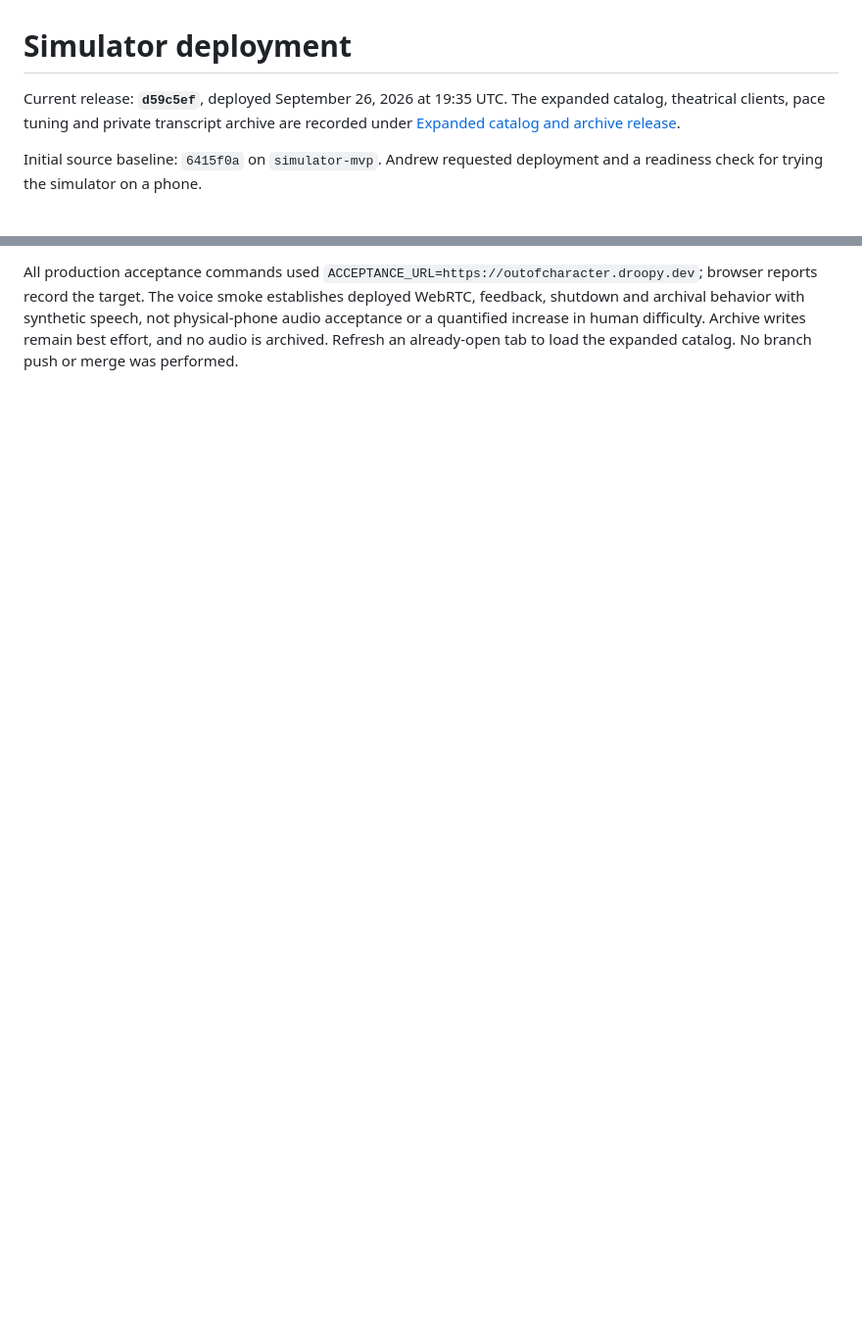
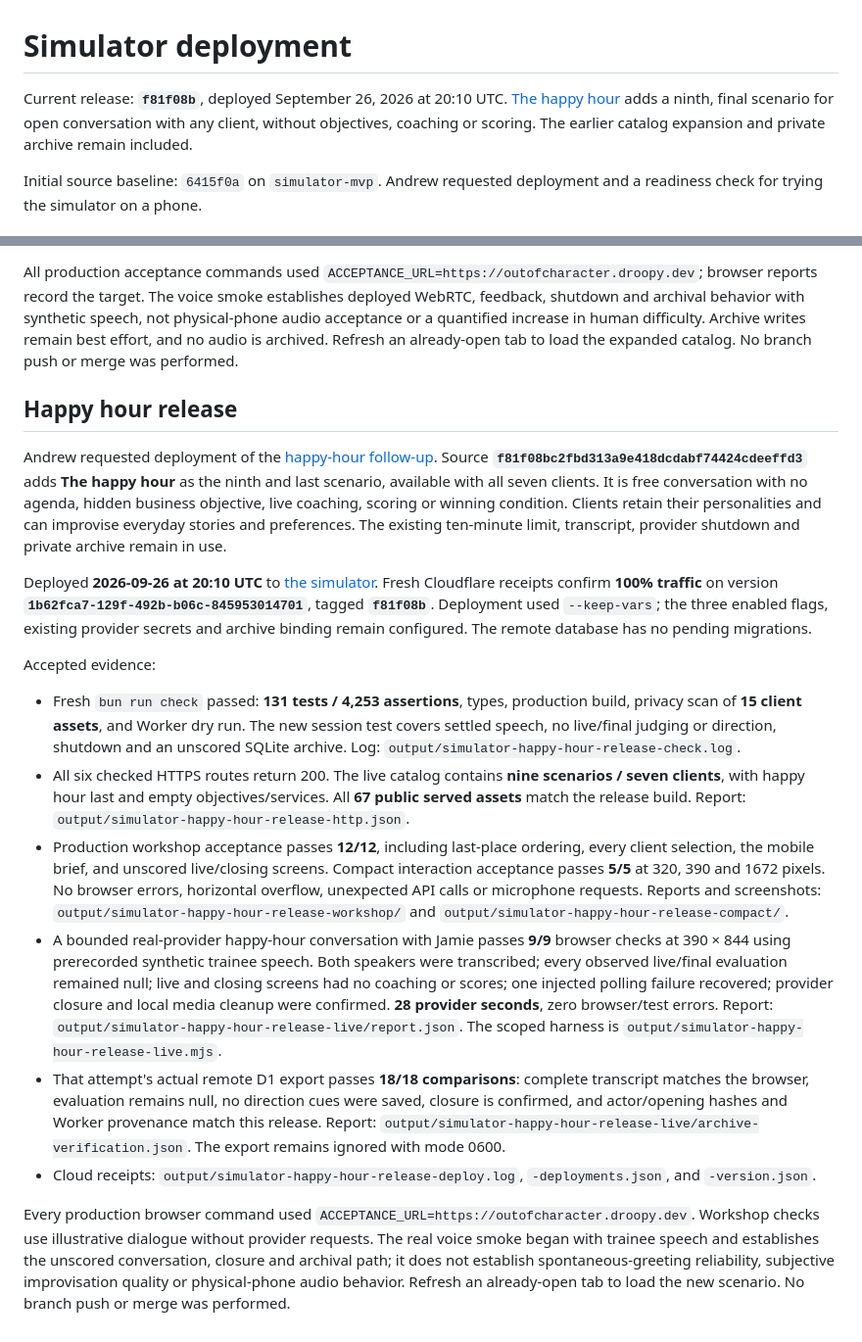
Before and after one commit to DroopyTersen/out-of-character, a Markdown page: docs/solutioning/simulator-release.md, 2 parts joined by grey strips. Shown at 98% size. Rendered like a GitHub page; blank space fills up the shorter version.

Commit message:
Record happy hour deployment and production verification

```diff
--- a/docs/solutioning/simulator-release.md
+++ b/docs/solutioning/simulator-release.md
@@ -1,6 +1,6 @@
 # Simulator deployment
 
-Current release: **`d59c5ef`**, deployed September 26, 2026 at 19:35 UTC. The expanded catalog, theatrical clients, pace tuning and private transcript archive are recorded under [Expanded catalog and archive release](#expanded-catalog-and-archive-release).
+Current release: **`f81f08b`**, deployed September 26, 2026 at 20:10 UTC. [The happy hour](#happy-hour-release) adds a ninth, final scenario for open conversation with any client, without objectives, coaching or scoring. The earlier catalog expansion and private archive remain included.
 
 Initial source baseline: `6415f0a` on `simulator-mvp`. Andrew requested deployment and a readiness check for trying the simulator on a phone.
 
@@ -114,3 +114,21 @@ Accepted production evidence:
 - Cloud receipts: `output/simulator-expanded-release-deploy.log`, `-deployments.json`, `-version.json`, `-d1-create.log`, `-d1-migrate.log`, and `-d1-migrations.log`.
 
 All production acceptance commands used `ACCEPTANCE_URL=https://outofcharacter.droopy.dev`; browser reports record the target. The voice smoke establishes deployed WebRTC, feedback, shutdown and archival behavior with synthetic speech, not physical-phone audio acceptance or a quantified increase in human difficulty. Archive writes remain best effort, and no audio is archived. Refresh an already-open tab to load the expanded catalog. No branch push or merge was performed.
+
+
+## Happy hour release
+
+Andrew requested deployment of the [happy-hour follow-up](simulator-catalog-expansion.md#happy-hour-follow-up). Source **`f81f08bc2fbd313a9e418dcdabf74424cdeeffd3`** adds **The happy hour** as the ninth and last scenario, available with all seven clients. It is free conversation with no agenda, hidden business objective, live coaching, scoring or winning condition. Clients retain their personalities and can improvise everyday stories and preferences. The existing ten-minute limit, transcript, provider shutdown and private archive remain in use.
+
+Deployed **2026-09-26 at 20:10 UTC** to [the simulator](https://outofcharacter.droopy.dev/simulator). Fresh Cloudflare receipts confirm **100% traffic** on version **`1b62fca7-129f-492b-b06c-845953014701`**, tagged **`f81f08b`**. Deployment used `--keep-vars`; the three enabled flags, existing provider secrets and archive binding remain configured. The remote database has no pending migrations.
+
+Accepted evidence:
+
+- Fresh `bun run check` passed: **131 tests / 4,253 assertions**, types, production build, privacy scan of **15 client assets**, and Worker dry run. The new session test covers settled speech, no live/final judging or direction, shutdown and an unscored SQLite archive. Log: `output/simulator-happy-hour-release-check.log`.
+- All six checked HTTPS routes return 200. The live catalog contains **nine scenarios / seven clients**, with happy hour last and empty objectives/services. All **67 public served assets** match the release build. Report: `output/simulator-happy-hour-release-http.json`.
+- Production workshop acceptance passes **12/12**, including last-place ordering, every client selection, the mobile brief, and unscored live/closing screens. Compact interaction acceptance passes **5/5** at 320, 390 and 1672 pixels. No browser errors, horizontal overflow, unexpected API calls or microphone requests. Reports and screenshots: `output/simulator-happy-hour-release-workshop/` and `output/simulator-happy-hour-release-compact/`.
+- A bounded real-provider happy-hour conversation with Jamie passes **9/9** browser checks at 390 × 844 using prerecorded synthetic trainee speech. Both speakers were transcribed; every observed live/final evaluation remained null; live and closing screens had no coaching or scores; one injected polling failure recovered; provider closure and local media cleanup were confirmed. **28 provider seconds**, zero browser/test errors. Report: `output/simulator-happy-hour-release-live/report.json`. The scoped harness is `output/simulator-happy-hour-release-live.mjs`.
+- That attempt's actual remote D1 export passes **18/18 comparisons**: complete transcript matches the browser, evaluation remains null, no direction cues were saved, closure is confirmed, and actor/opening hashes and Worker provenance match this release. Report: `output/simulator-happy-hour-release-live/archive-verification.json`. The export remains ignored with mode 0600.
+- Cloud receipts: `output/simulator-happy-hour-release-deploy.log`, `-deployments.json`, and `-version.json`.
+
+Every production browser command used `ACCEPTANCE_URL=https://outofcharacter.droopy.dev`. Workshop checks use illustrative dialogue without provider requests. The real voice smoke began with trainee speech and establishes the unscored conversation, closure and archival path; it does not establish spontaneous-greeting reliability, subjective improvisation quality or physical-phone audio behavior. Refresh an already-open tab to load the new scenario. No branch push or merge was performed.
```
Also changed, not shown: docs/solutioning/simulator-catalog-expansion.md (+3 -1 lines), docs/solutioning/simulator-progress.md (+2 -2 lines).
